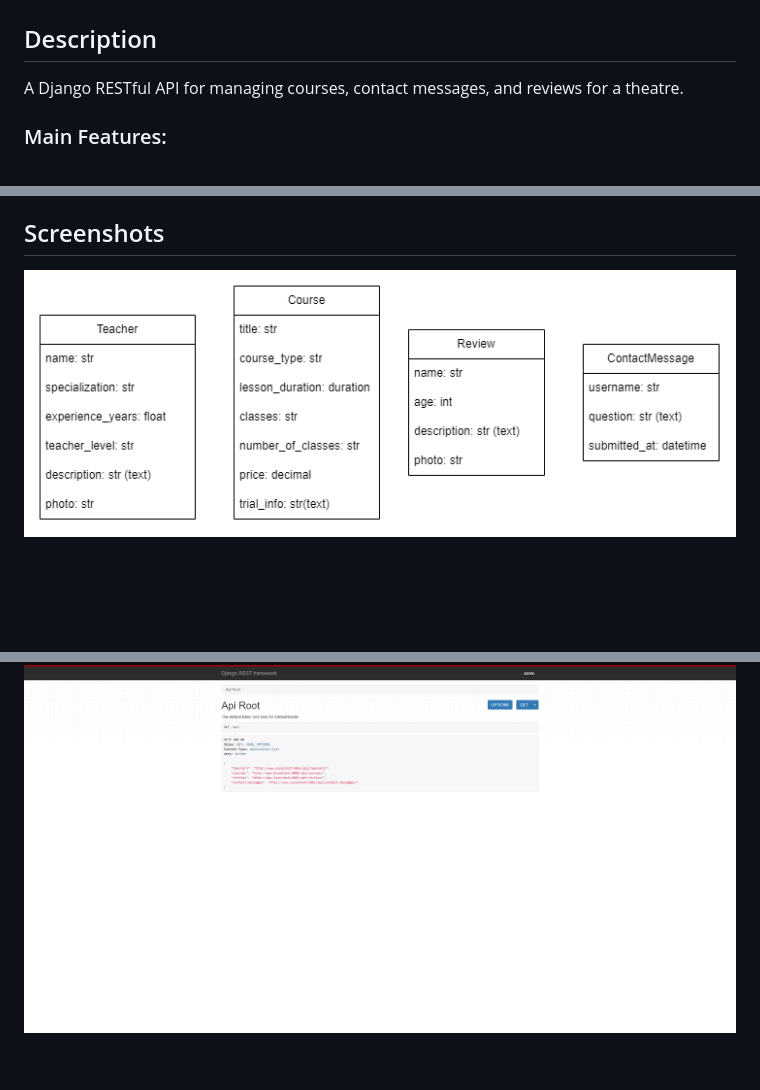
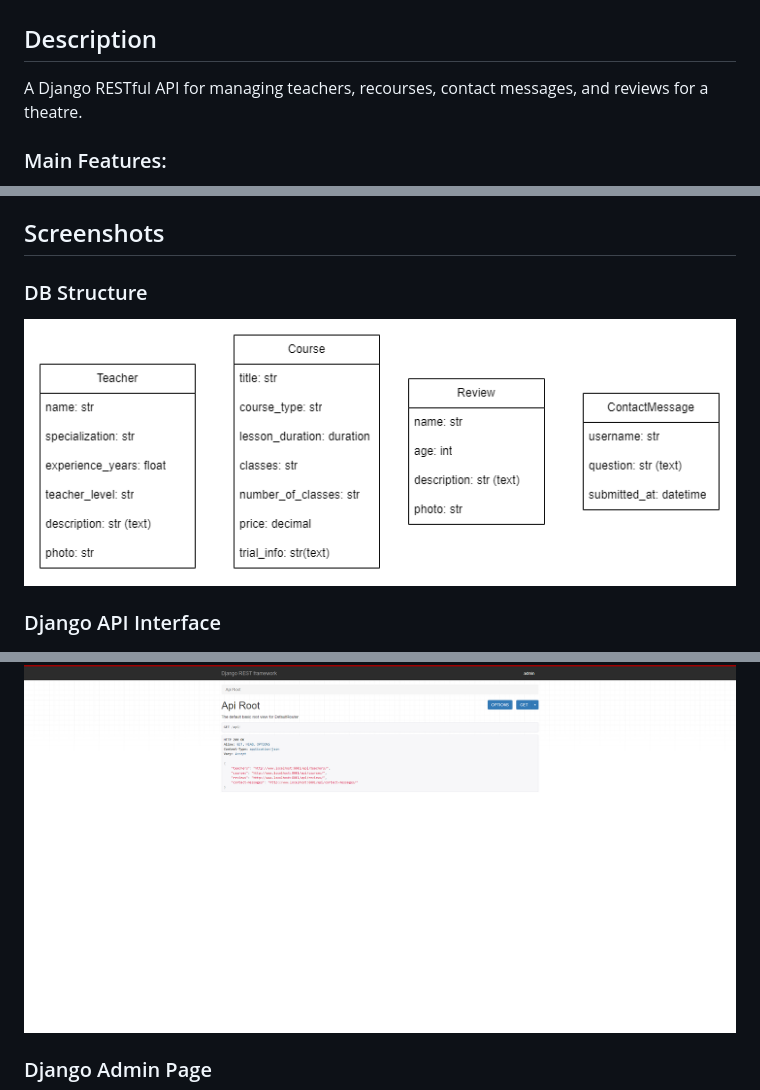
Before and after one commit to Team94Mate/husto_language_studio, a Markdown page: backend/README.md, 3 parts joined by grey strips. Drawn GitHub-style; blank space fills up the shorter version.

Commit message:
Update backend README.md for better view

```diff
--- a/backend/README.md
+++ b/backend/README.md
@@ -1,7 +1,7 @@
 # Backend
 
 ## Description
-A Django RESTful API for managing courses, contact messages, and reviews for a theatre.
+A Django RESTful API for managing teachers, recourses, contact messages, and reviews for a theatre.
 
 ### Main Features:
 - **Purpose:** The API provides a robust backend for managing operations, including course management and user feedback.
@@ -96,8 +96,12 @@ To set up and run the project using [Docker](https://www.docker.com/get-started/
 
 
 ## Screenshots
+### DB Structure
 ![DB Structure](screenshots/db_structure.png "Database Structure")
 
+### Django API Interface
 ![Django API Interface](screenshots/django_interface.png "Django API Interface")
+
+### Django Admin Page
 ![Django admin API Interface](screenshots/django_admin_interface.png "Django admin API Interface")
 
```
Also changed, not shown: other parts of backend/README.md (+1 -0 lines).
